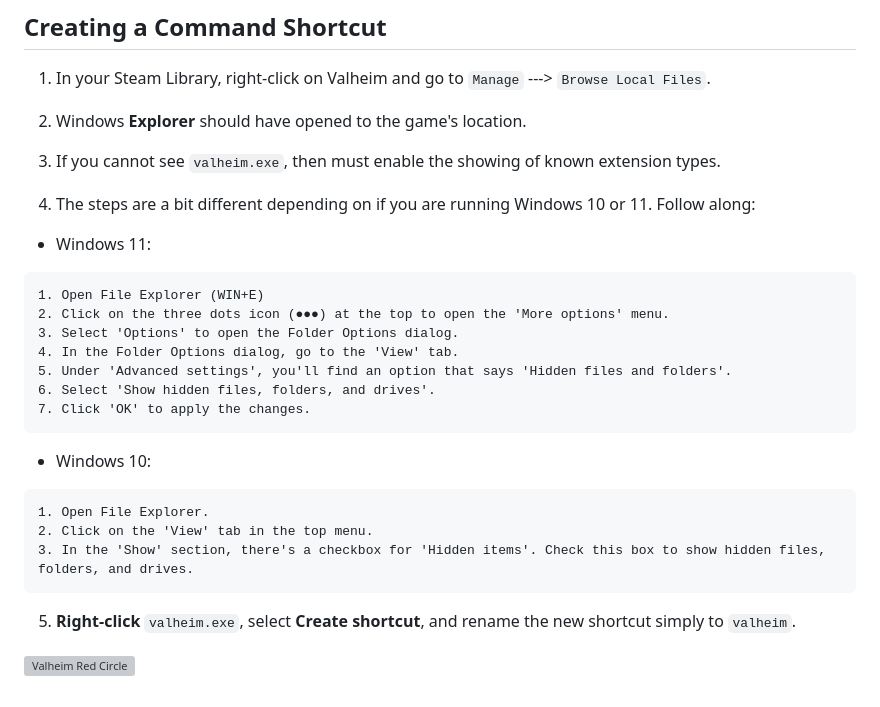
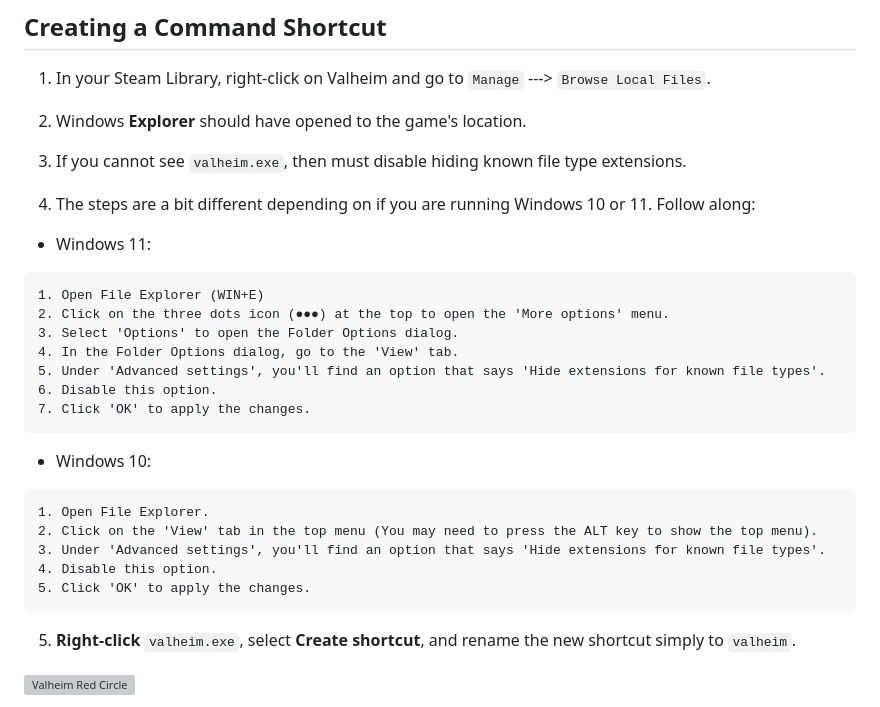
Before and after one commit to RobThePCGuy/Performance-Mod-Guide-For-Valheim, a Markdown page: README.md, the part around the change. GitHub-like rendering; grey boxes are pictures that could not be loaded.

````diff
--- a/README.md
+++ b/README.md
@@ -95,7 +95,7 @@ A higher priority means more resources will be allocated to Valheim.
 
 2. Windows **Explorer** should have opened to the game's location.
 
-3. If you cannot see ```valheim.exe```, then must enable the showing of known extension types.
+3. If you cannot see ```valheim.exe```, then must disable hiding known file type extensions.
 
 4. The steps are a bit different depending on if you are running Windows 10 or 11. Follow along:
 - Windows 11:
@@ -105,8 +105,8 @@ A higher priority means more resources will be allocated to Valheim.
 2. Click on the three dots icon (●●●) at the top to open the 'More options' menu.
 3. Select 'Options' to open the Folder Options dialog.
 4. In the Folder Options dialog, go to the 'View' tab.
-5. Under 'Advanced settings', you'll find an option that says 'Hidden files and folders'.
-6. Select 'Show hidden files, folders, and drives'.
+5. Under 'Advanced settings', you'll find an option that says 'Hide extensions for known file types'.
+6. Disable this option.
 7. Click 'OK' to apply the changes.
 ```
 
@@ -114,8 +114,10 @@ A higher priority means more resources will be allocated to Valheim.
 
 ```
 1. Open File Explorer.
-2. Click on the 'View' tab in the top menu.
-3. In the 'Show' section, there's a checkbox for 'Hidden items'. Check this box to show hidden files, folders, and drives.
+2. Click on the 'View' tab in the top menu (You may need to press the ALT key to show the top menu).
+3. Under 'Advanced settings', you'll find an option that says 'Hide extensions for known file types'.
+4. Disable this option.
+5. Click 'OK' to apply the changes.
 ```
 
 5. **Right-click** ```valheim.exe```, select **Create shortcut**, and rename the new shortcut simply to ```valheim```.
````
